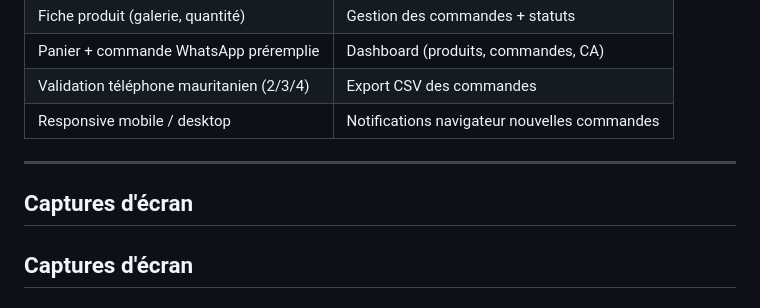
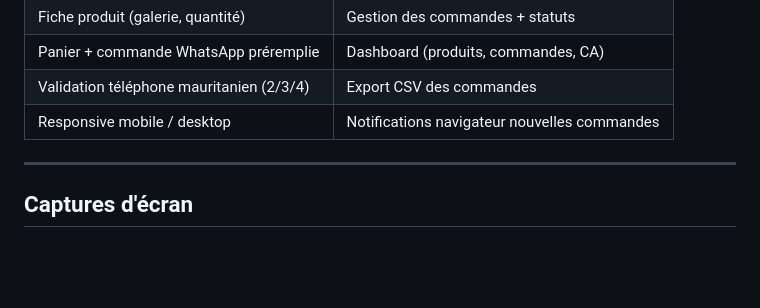
Before and after one commit to ZahraBoubacar/as-beauty-glamour, a Markdown page: README.md, the part around the change. Rendered like a GitHub page; blank space fills up the shorter version.

Commit message:
Remove duplicate 'Captures d'écran' header
Removed duplicate section header for screenshots.

```diff
--- a/README.md
+++ b/README.md
@@ -20,8 +20,6 @@ SPA (Single Page Application) en HTML/CSS/JS vanilla, déployée sur Netlify.
 | Responsive mobile / desktop | Notifications navigateur nouvelles commandes |
 
 ---
-
-## Captures d'écran
 
 ## Captures d'écran
 
```
